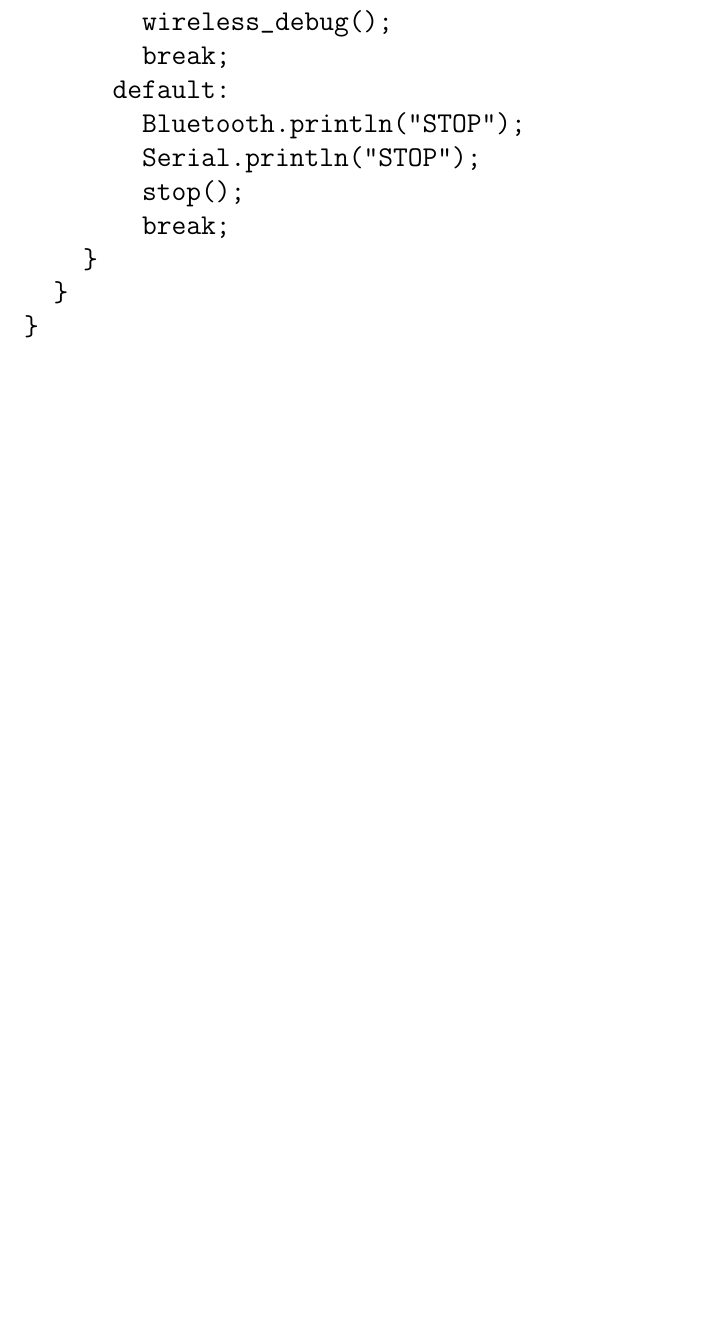
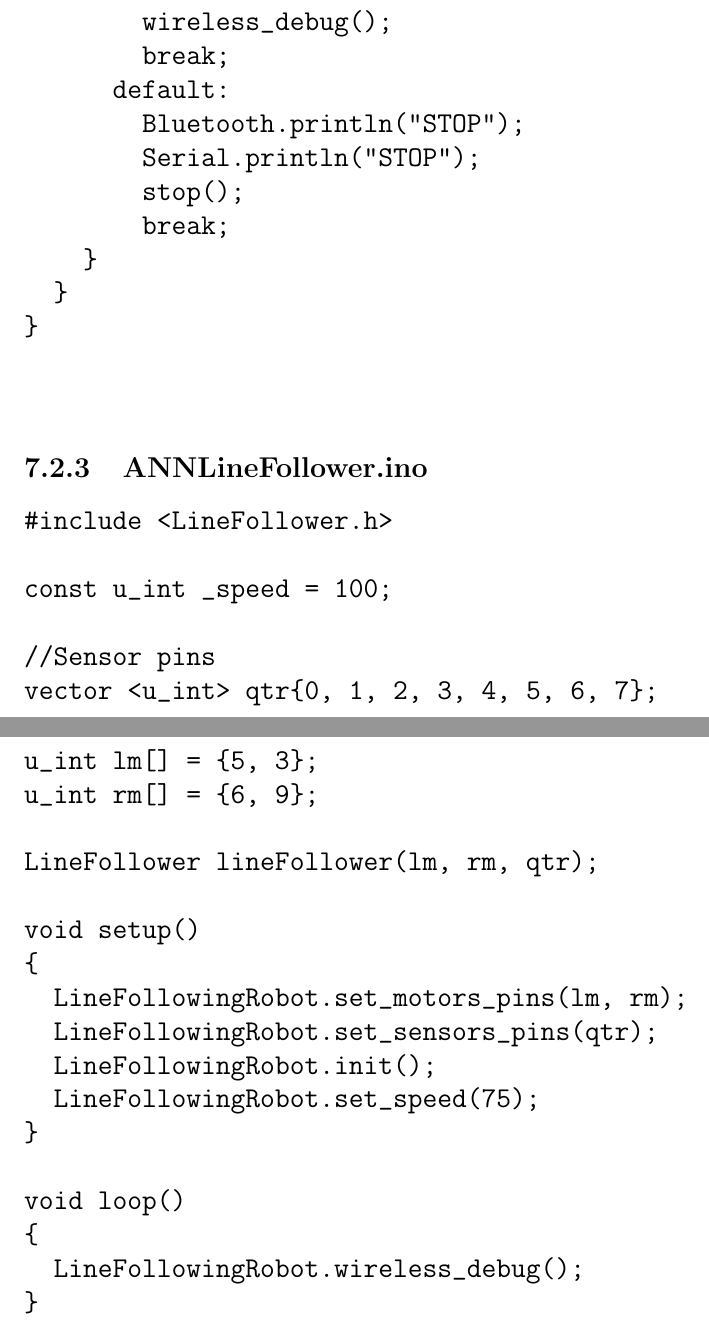
Before and after one commit to manashmandal/PDANNLineFollower, a LaTeX paper (Project_Report/report.tex): part of page 35 of 35 before the commit and two parts of pages 35 and 36 of 36 after it, the two joined at a grey line, cut so that both start at the same text, the shorter picture padded with empty space. Compiled offline with pdfLaTeX.

Commit message:
added .ino code

```diff
--- a/Project_Report/report.tex
+++ b/Project_Report/report.tex
@@ -1018,5 +1018,34 @@ void LineFollower::wireless_control(bool debug_mode)
 
 	\end{spverbatim}
 
+	\subsubsection{ANNLineFollower.ino}
+
+	\begin{spverbatim}
+#include <LineFollower.h>
+
+const u_int _speed = 100;
+
+//Sensor pins
+vector <u_int> qtr{0, 1, 2, 3, 4, 5, 6, 7};
+
+u_int lm[] = {5, 3};
+u_int rm[] = {6, 9};
+
+LineFollower lineFollower(lm, rm, qtr);
+
+void setup()
+{
+  LineFollowingRobot.set_motors_pins(lm, rm);
+  LineFollowingRobot.set_sensors_pins(qtr);
+  LineFollowingRobot.init();
+  LineFollowingRobot.set_speed(75);
+}
+
+void loop()
+{
+  LineFollowingRobot.wireless_debug();
+}
+	\end{spverbatim}
+
 
 \end{document}
```
Also changed, not shown: 4 other files.
